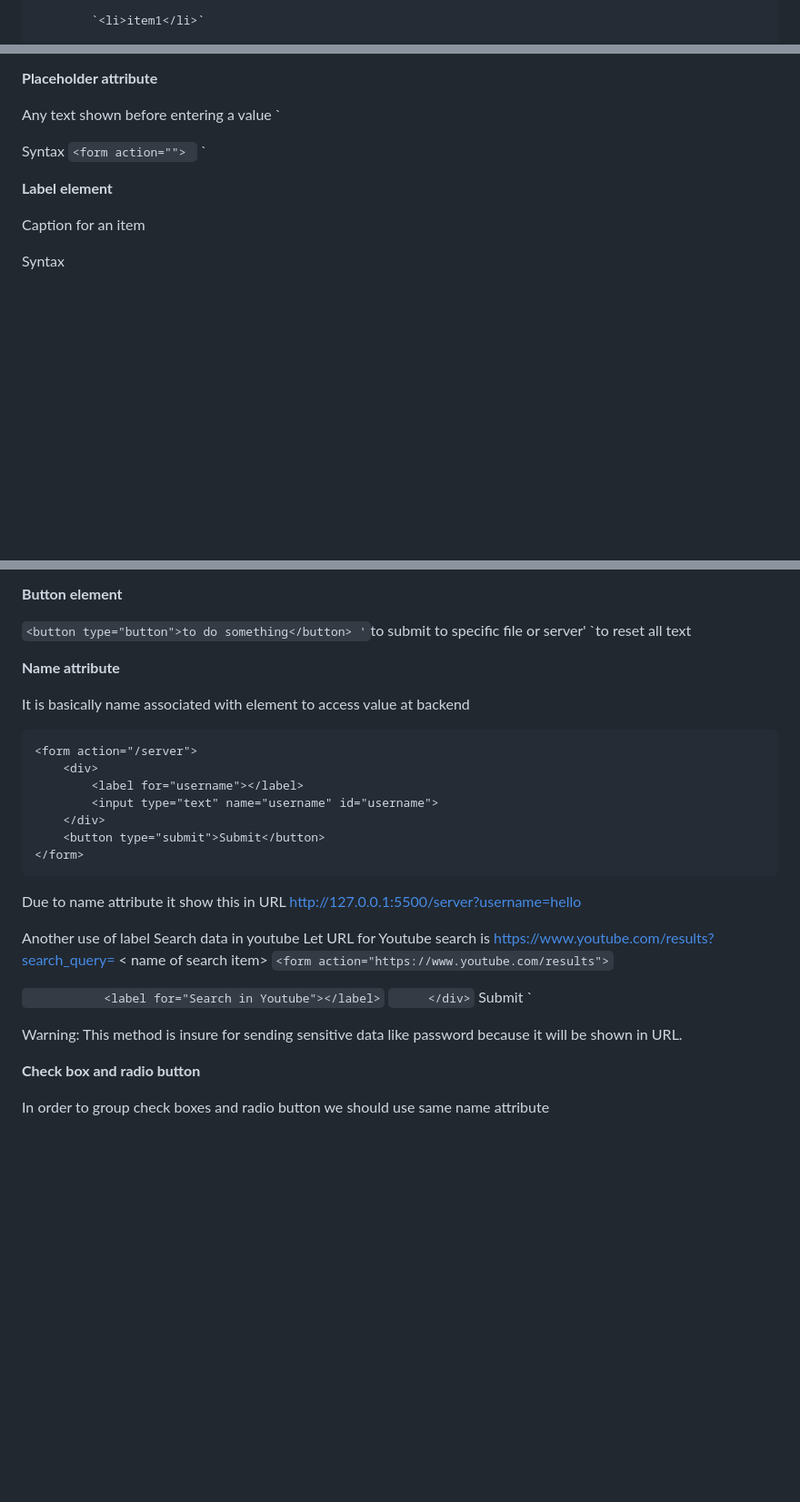
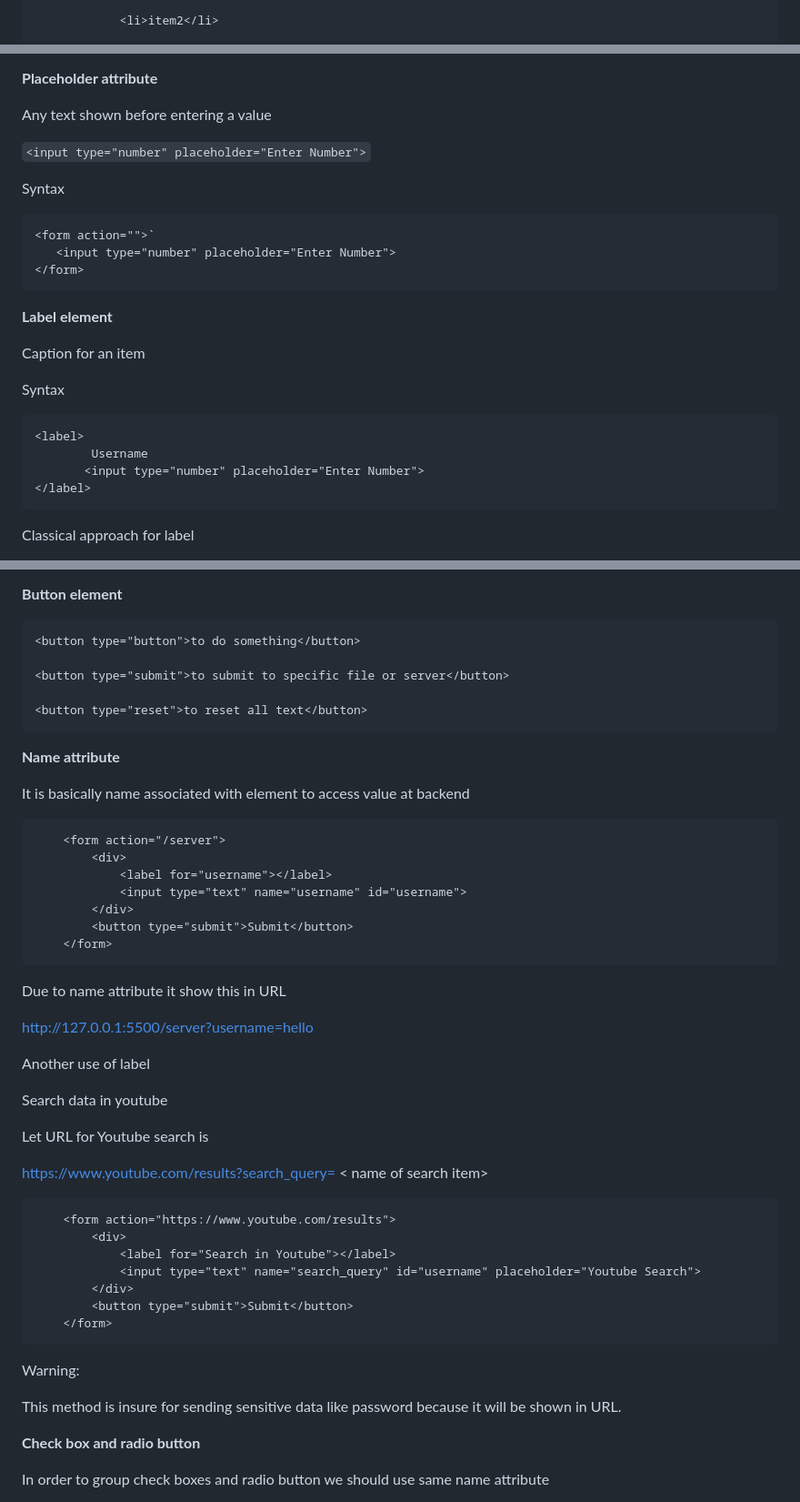
Before and after one commit to mun1bxD/Web-Development-Basics, a Markdown page: 1.html cheatsheet.md, 3 parts joined by grey strips. Shown at 91% size. Drawn GitHub-style; blank space fills up the shorter version.

````diff
--- a/1.html cheatsheet.md
+++ b/1.html cheatsheet.md
@@ -152,3 +132,3 @@ Example
 
-            `<li>item1</li>`
+            <li>item2</li>
 
@@ -325,16 +336,25 @@ Common input type
 **Placeholder attribute**
 
 Any text shown before entering a value
-`<input type="number" placeholder="Enter Number">
+
+`<input type="number" placeholder="Enter Number">`
 
 Syntax
-`<form action="">
-`   <input type="number" placeholder="Enter Number">
-`</form>
-
+```
+<form action="">`
+   <input type="number" placeholder="Enter Number">
+</form>
+```
 **Label element**
 
 Caption for an item
 
 Syntax
+```
+<label>
+        Username
+       <input type="number" placeholder="Enter Number">
+</label>
+```
+Classical approach for label
 
@@ -352,13 +369,15 @@ For= use to access element with its id
 **Button element**
+```
+<button type="button">to do something</button>
 
-`<button type="button">to do something</button>
-'`<button type="submit">to submit to specific file or server</button>'
-`<button type="reset">to reset all text</button>
+<button type="submit">to submit to specific file or server</button>
 
+<button type="reset">to reset all text</button>
+```
 **Name attribute**
 
 It is basically name associated with element to access value at backend
-
+```
     <form action="/server">
         <div>
             <label for="username"></label>
@@ -366,23 +385,29 @@ It is basically name associated with element to access value at backend
         </div>
         <button type="submit">Submit</button>
     </form>
+```
+Due to name attribute it show this in URL
 
-Due to name attribute it show this in URL
 http://127.0.0.1:5500/server?username=hello
 
 Another use of label
+
 Search data in youtube
+
 Let URL for Youtube search is
+
 https://www.youtube.com/results?search_query= < name of search item>
-   ` <form action="https://www.youtube.com/results">
-    `    <div>
-`            <label for="Search in Youtube"></label>
-`            <input type="text" name="search_query" id="username" placeholder="Youtube Search">
-  `      </div>
-`        <button type="submit">Submit</button>
-  `  </form>
+```
+    <form action="https://www.youtube.com/results">
+        <div>
+            <label for="Search in Youtube"></label>
+            <input type="text" name="search_query" id="username" placeholder="Youtube Search">
+        </div>
+        <button type="submit">Submit</button>
+    </form>
+```
+Warning:
 
-Warning:
 This method is insure for sending sensitive data like password because it will be shown in URL.
 
 **Check box and radio button**
````
Also changed, not shown: other parts of 1.html cheatsheet.md (+182 -171 lines).
